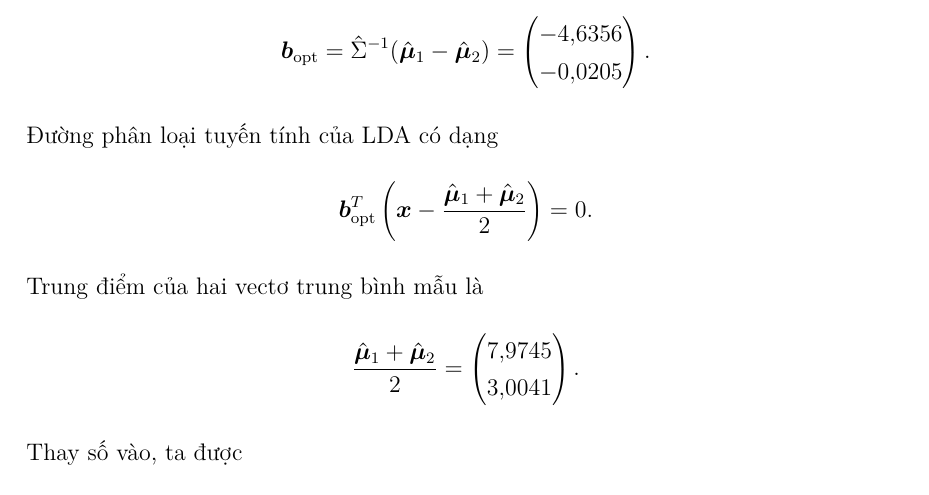
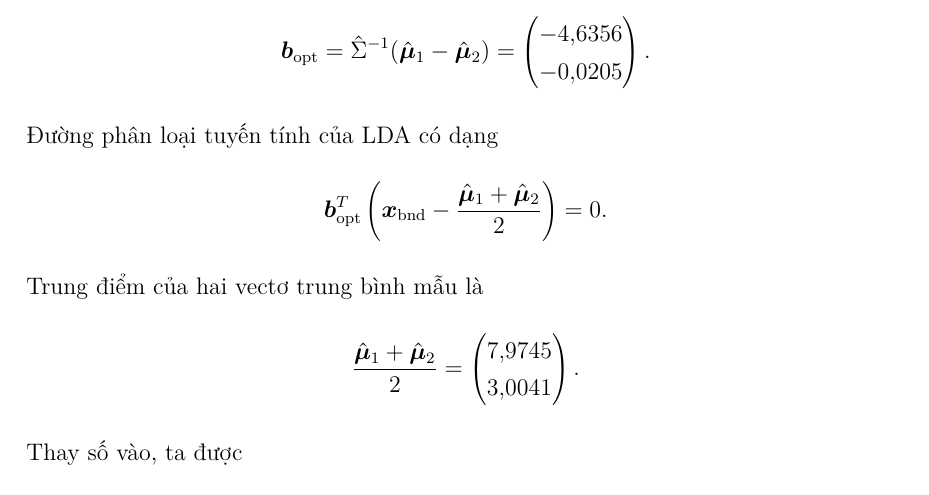
Before and after one commit to NanShepard/thesis, a LaTeX thesis (28-05-2026/thesis.tex, which reads 28-05-2026/chapter/chapter2.1.tex): part of page 63 of 70, cut so that both start at the same text. Compiled offline with pdfLaTeX.

Commit message:
Add files via upload

```diff
--- a/28-05-2026/chapter/chapter2.1.tex
+++ b/28-05-2026/chapter/chapter2.1.tex
@@ -962,7 +962,7 @@ Khi đó, phương chiếu Fisher thực nghiệm được xác định bởi
 \[
 \bm{b}_{\text{opt}}^T
 \left(
-\bm{x}
+\bm{x}_{\text{bnd}}
 -
 \frac{\hat{\bm{\mu}}_1+\hat{\bm{\mu}}_2}{2}
 \right)
```
Also changed, not shown: 28-05-2026/thesis.pdf, 2 other files.
